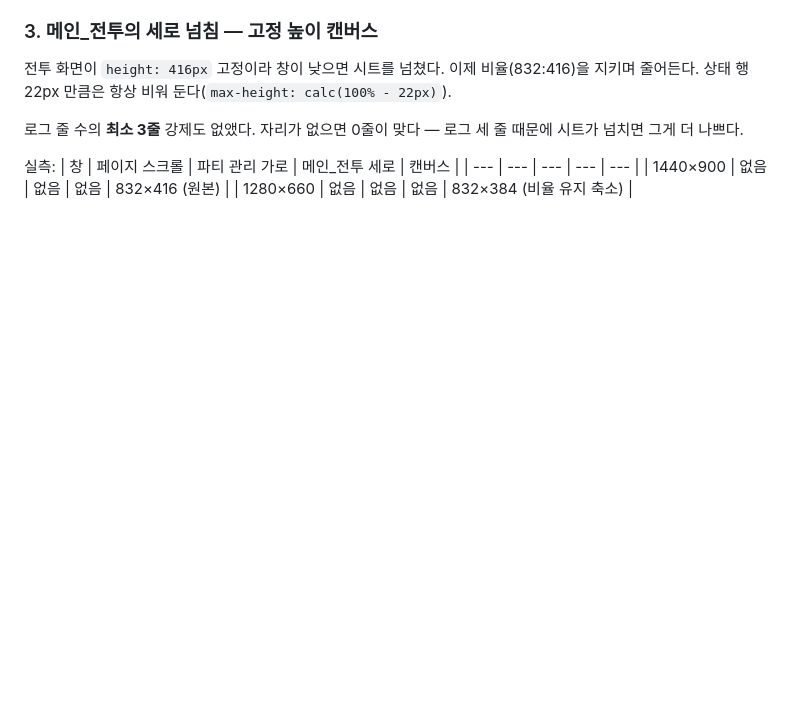
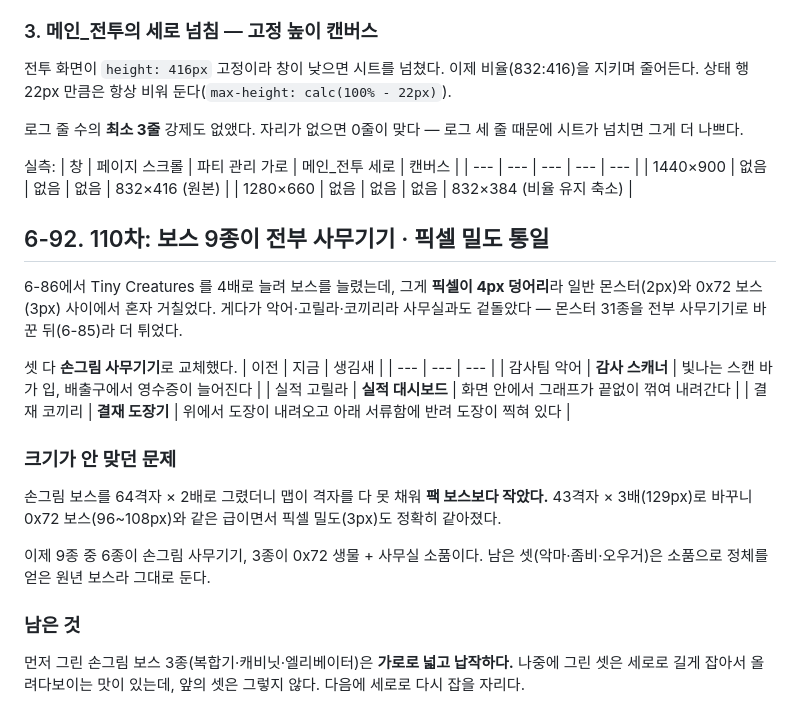
Before and after one commit to weaall/excel-heros, a Markdown page: docs/BALANCE.md, the part around the change. GitHub-like rendering; blank space fills up the shorter version.

Commit message:
All nine bosses are office machines drawn at one pixel density
Growing the roster by scaling tiny creatures 4x gave three bosses pixels twice the size of everything else, sitting awkwardly between the 2x line monsters and the 3x pack bosses — and they were a crocodile, a gorilla and an elephant, which stopped making sense the moment all 31 monsters became office equipment.

They are hand-drawn machines now: an audit scanner whose glowing scan bar is its mouth with receipts trailing from the output slot, a performance dashboard whose chart keeps breaking downward inside the screen, and an approval stamper with a press coming down from above and rejection marks already printed in the tray below.

Hand-drawn bosses were also too small — a 64-cell grid at 2x left the map unable to fill the canvas. A 43-cell grid at 3x gives 129px, the same class as the pack bosses at 96 to 108, with pixels exactly the same size. Six of the nine are hand-drawn office machines now; the remaining three keep their borrowed creatures because their office props already gave them an identity.

Noted for later: the first three hand-drawn bosses are wide and flat, while the newer three are tall enough to loom. The earlier ones should be redrawn to match.

Co-Authored-By: Claude Opus 5 <noreply@anthropic.com>

```diff
--- a/docs/BALANCE.md
+++ b/docs/BALANCE.md
@@ -1285,3 +1285,22 @@ D 등급 교정에서 배달원 한 장이 계속 작아지고 머리 위에 주
 | --- | --- | --- | --- | --- |
 | 1440×900 | 없음 | 없음 | 없음 | 832×416 (원본) |
 | 1280×660 | 없음 | 없음 | 없음 | 832×384 (비율 유지 축소) |
+
+## 6-92. 110차: 보스 9종이 전부 사무기기 · 픽셀 밀도 통일
+
+6-86에서 Tiny Creatures 를 4배로 늘려 보스를 늘렸는데, 그게 **픽셀이 4px 덩어리**라 일반 몬스터(2px)와 0x72 보스(3px) 사이에서 혼자 거칠었다. 게다가 악어·고릴라·코끼리라 사무실과도 겉돌았다 — 몬스터 31종을 전부 사무기기로 바꾼 뒤(6-85)라 더 튀었다.
+
+셋 다 **손그림 사무기기**로 교체했다.
+| 이전 | 지금 | 생김새 |
+| --- | --- | --- |
+| 감사팀 악어 | **감사 스캐너** | 빛나는 스캔 바가 입, 배출구에서 영수증이 늘어진다 |
+| 실적 고릴라 | **실적 대시보드** | 화면 안에서 그래프가 끝없이 꺾여 내려간다 |
+| 결재 코끼리 | **결재 도장기** | 위에서 도장이 내려오고 아래 서류함에 반려 도장이 찍혀 있다 |
+
+### 크기가 안 맞던 문제
+손그림 보스를 64격자 × 2배로 그렸더니 맵이 격자를 다 못 채워 **팩 보스보다 작았다.** 43격자 × 3배(129px)로 바꾸니 0x72 보스(96~108px)와 같은 급이면서 픽셀 밀도(3px)도 정확히 같아졌다.
+
+이제 9종 중 6종이 손그림 사무기기, 3종이 0x72 생물 + 사무실 소품이다. 남은 셋(악마·좀비·오우거)은 소품으로 정체를 얻은 원년 보스라 그대로 둔다.
+
+### 남은 것
+먼저 그린 손그림 보스 3종(복합기·캐비닛·엘리베이터)은 **가로로 넓고 납작하다.** 나중에 그린 셋은 세로로 길게 잡아서 올려다보이는 맛이 있는데, 앞의 셋은 그렇지 않다. 다음에 세로로 다시 잡을 자리다.
```
